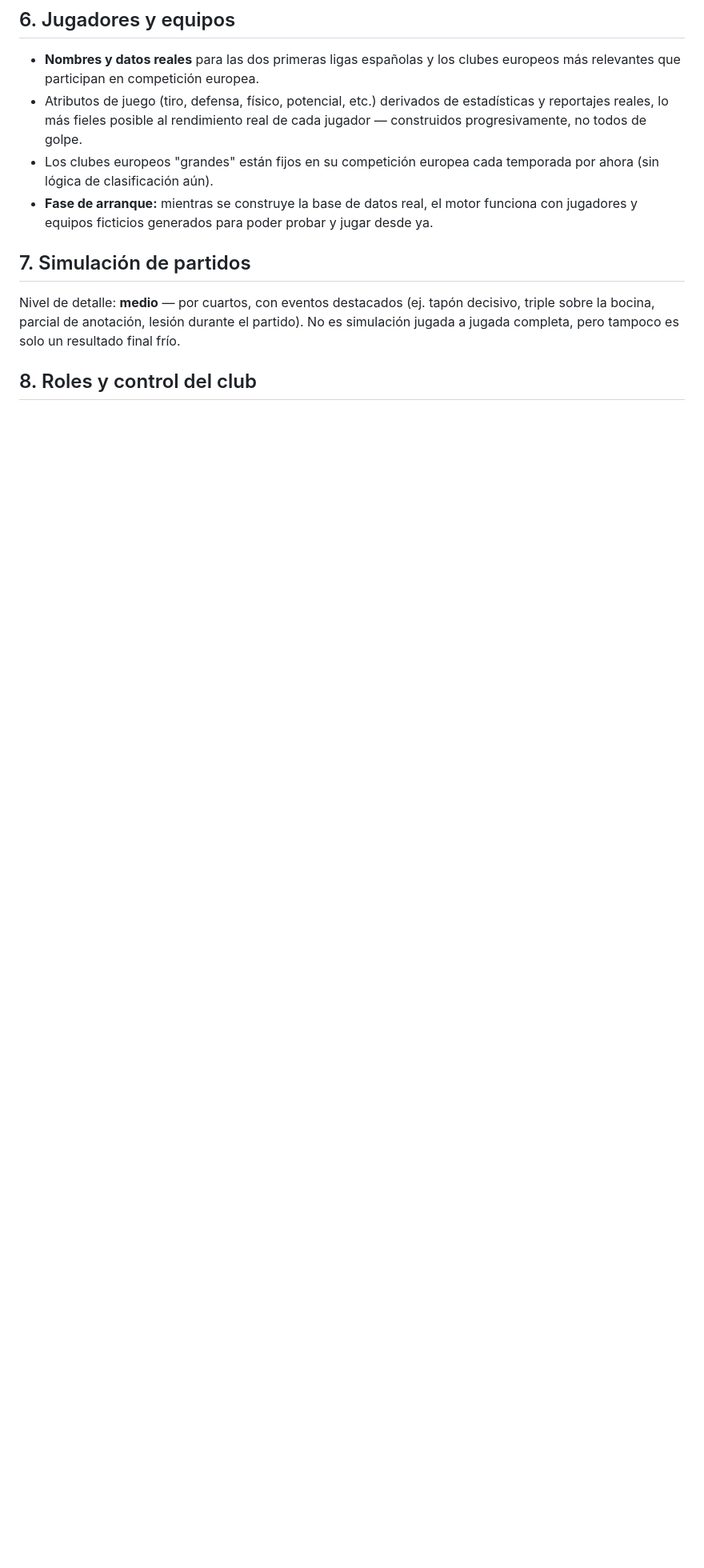
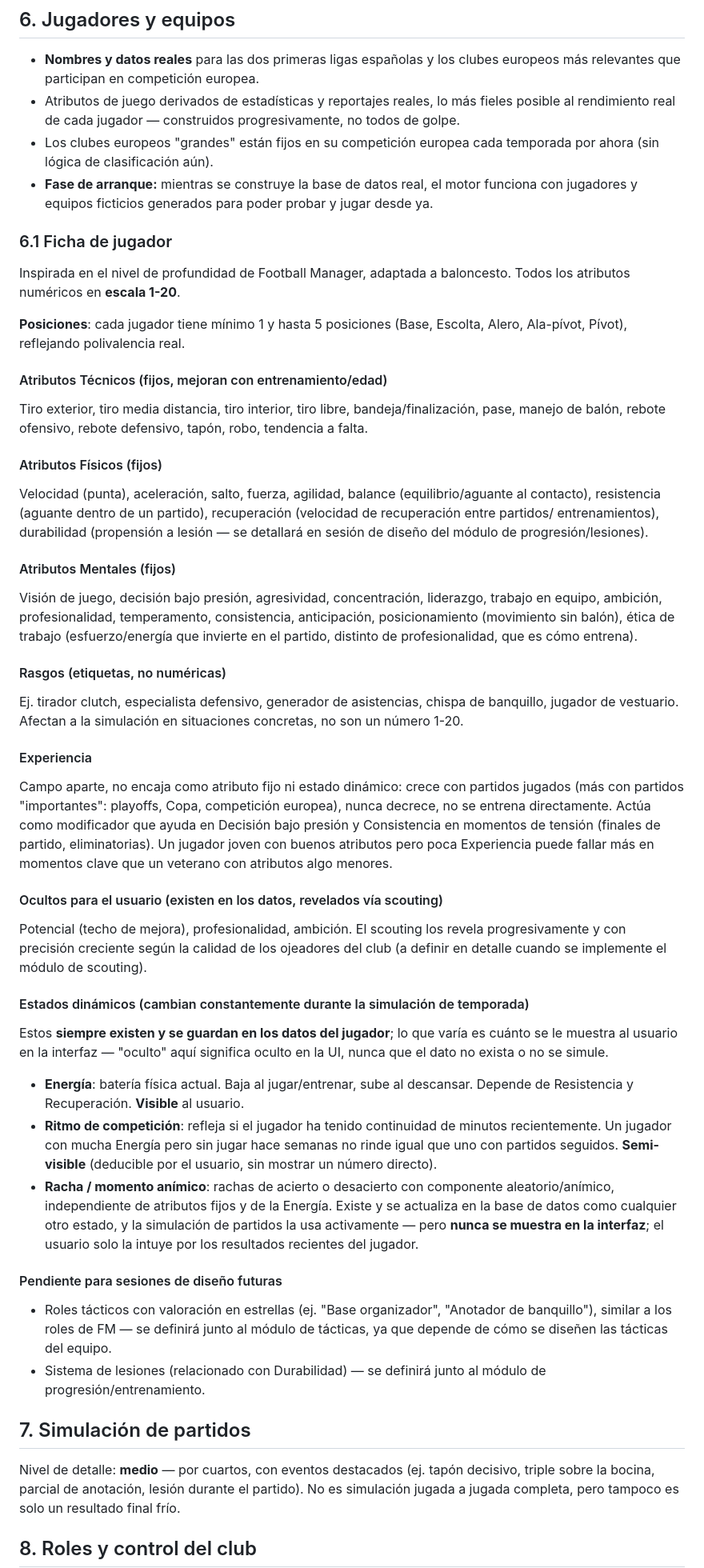
Before and after one commit to bateman37/basket-manager, a Markdown page: DESIGN.md, the part around the change. Shown at 80% size. GitHub-like rendering; blank space fills up the shorter version.

Commit message:
Actualizar DESIGN.md

```diff
--- a/DESIGN.md
+++ b/DESIGN.md
@@ -97,14 +97,89 @@ implemente el módulo económico — este documento se ampliará entonces.)*
 
 - **Nombres y datos reales** para las dos primeras ligas españolas y los
   clubes europeos más relevantes que participan en competición europea.
-- Atributos de juego (tiro, defensa, físico, potencial, etc.) derivados de
-  estadísticas y reportajes reales, lo más fieles posible al rendimiento
-  real de cada jugador — construidos progresivamente, no todos de golpe.
+- Atributos de juego derivados de estadísticas y reportajes reales, lo más
+  fieles posible al rendimiento real de cada jugador — construidos
+  progresivamente, no todos de golpe.
 - Los clubes europeos "grandes" están fijos en su competición europea cada
   temporada por ahora (sin lógica de clasificación aún).
 - **Fase de arranque:** mientras se construye la base de datos real, el
   motor funciona con jugadores y equipos ficticios generados para poder
   probar y jugar desde ya.
+
+### 6.1 Ficha de jugador
+
+Inspirada en el nivel de profundidad de Football Manager, adaptada a
+baloncesto. Todos los atributos numéricos en **escala 1-20**.
+
+**Posiciones**: cada jugador tiene mínimo 1 y hasta 5 posiciones
+(Base, Escolta, Alero, Ala-pívot, Pívot), reflejando polivalencia real.
+
+#### Atributos Técnicos (fijos, mejoran con entrenamiento/edad)
+Tiro exterior, tiro media distancia, tiro interior, tiro libre,
+bandeja/finalización, pase, manejo de balón, rebote ofensivo, rebote
+defensivo, tapón, robo, tendencia a falta.
+
+#### Atributos Físicos (fijos)
+Velocidad (punta), aceleración, salto, fuerza, agilidad, balance
+(equilibrio/aguante al contacto), resistencia (aguante dentro de un
+partido), recuperación (velocidad de recuperación entre partidos/
+entrenamientos), durabilidad (propensión a lesión — se detallará en
+sesión de diseño del módulo de progresión/lesiones).
+
+#### Atributos Mentales (fijos)
+Visión de juego, decisión bajo presión, agresividad, concentración,
+liderazgo, trabajo en equipo, ambición, profesionalidad, temperamento,
+consistencia, anticipación, posicionamiento (movimiento sin balón),
+ética de trabajo (esfuerzo/energía que invierte en el partido, distinto
+de profesionalidad, que es cómo entrena).
+
+#### Rasgos (etiquetas, no numéricas)
+Ej. tirador clutch, especialista defensivo, generador de asistencias,
+chispa de banquillo, jugador de vestuario. Afectan a la simulación en
+situaciones concretas, no son un número 1-20.
+
+#### Experiencia
+Campo aparte, no encaja como atributo fijo ni estado dinámico: crece con
+partidos jugados (más con partidos "importantes": playoffs, Copa,
+competición europea), nunca decrece, no se entrena directamente. Actúa
+como modificador que ayuda en Decisión bajo presión y Consistencia en
+momentos de tensión (finales de partido, eliminatorias). Un jugador joven
+con buenos atributos pero poca Experiencia puede fallar más en momentos
+clave que un veterano con atributos algo menores.
+
+#### Ocultos para el usuario (existen en los datos, revelados vía scouting)
+Potencial (techo de mejora), profesionalidad, ambición. El scouting los
+revela progresivamente y con precisión creciente según la calidad de los
+ojeadores del club (a definir en detalle cuando se implemente el módulo
+de scouting).
+
+#### Estados dinámicos (cambian constantemente durante la simulación de temporada)
+Estos **siempre existen y se guardan en los datos del jugador**; lo que
+varía es cuánto se le muestra al usuario en la interfaz — "oculto" aquí
+significa oculto en la UI, nunca que el dato no exista o no se simule.
+
+- **Energía**: batería física actual. Baja al jugar/entrenar, sube al
+  descansar. Depende de Resistencia y Recuperación. **Visible** al
+  usuario.
+- **Ritmo de competición**: refleja si el jugador ha tenido continuidad
+  de minutos recientemente. Un jugador con mucha Energía pero sin jugar
+  hace semanas no rinde igual que uno con partidos seguidos.
+  **Semi-visible** (deducible por el usuario, sin mostrar un número
+  directo).
+- **Racha / momento anímico**: rachas de acierto o desacierto con
+  componente aleatorio/anímico, independiente de atributos fijos y de la
+  Energía. Existe y se actualiza en la base de datos como cualquier otro
+  estado, y la simulación de partidos la usa activamente — pero **nunca
+  se muestra en la interfaz**; el usuario solo la intuye por los
+  resultados recientes del jugador.
+
+#### Pendiente para sesiones de diseño futuras
+- Roles tácticos con valoración en estrellas (ej. "Base organizador",
+  "Anotador de banquillo"), similar a los roles de FM — se definirá junto
+  al módulo de tácticas, ya que depende de cómo se diseñen las tácticas
+  del equipo.
+- Sistema de lesiones (relacionado con Durabilidad) — se definirá junto
+  al módulo de progresión/entrenamiento.
 
 ## 7. Simulación de partidos
 
```
